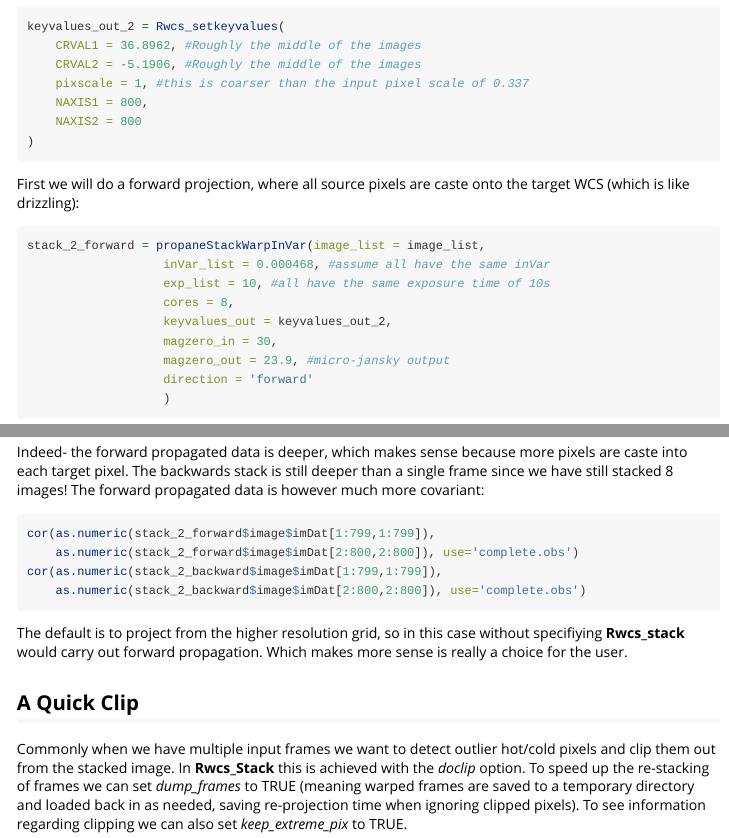
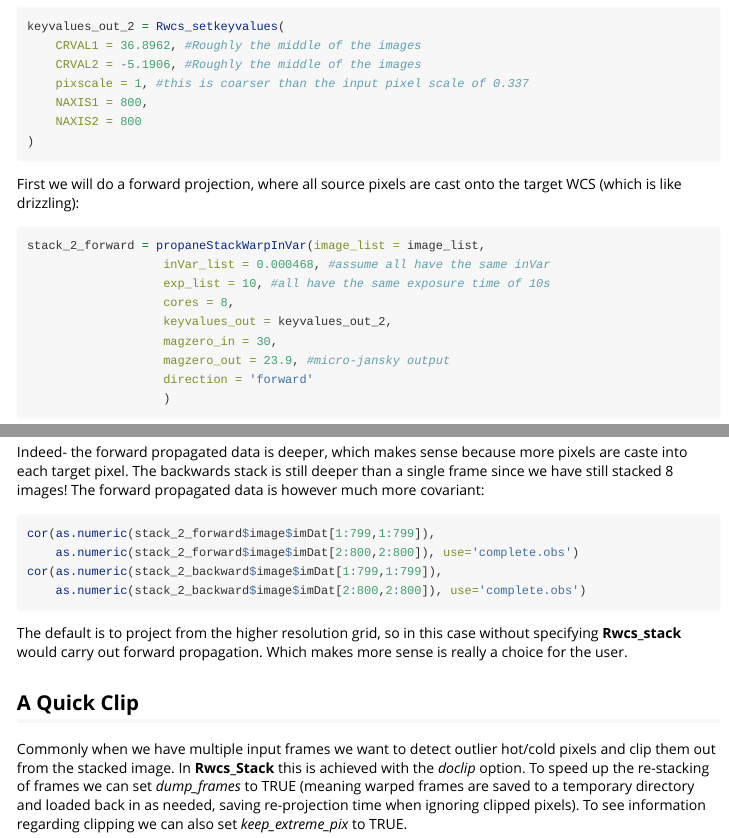
Before and after one commit to asgr/ProPane, an R Markdown document (vignettes/ProPane_Stack.Rmd): the page in a window 1100 px wide, from 1860 px down, and a second part further down, joined at a grey line. Rendered offline with R 4.5, knitr and Pandoc, with nearby package versions; the code chunks are not run, so their results and figures are left out.

Commit message:
some fixes

````diff
--- a/vignettes/ProPane_Stack.Rmd
+++ b/vignettes/ProPane_Stack.Rmd
@@ -120,7 +120,7 @@ keyvalues_out_2 = Rwcs_setkeyvalues(
 )
 ```
 
-First we will do a forward projection, where all source pixels are caste onto the target WCS (which is like drizzling):
+First we will do a forward projection, where all source pixels are cast onto the target WCS (which is like drizzling):
 
 ```{r}
 stack_2_forward = propaneStackWarpInVar(image_list = image_list,
@@ -173,7 +173,7 @@ cor(as.numeric(stack_2_backward$image$imDat[1:799,1:799]),
     as.numeric(stack_2_backward$image$imDat[2:800,2:800]), use='complete.obs')
 ```
 
-The default is to project from the higher resolution grid, so in this case without specifiying **Rwcs_stack** would carry out forward propagation. Which makes more sense is really a choice for the user.
+The default is to project from the higher resolution grid, so in this case without specifying **Rwcs_stack** would carry out forward propagation. Which makes more sense is really a choice for the user.
 
 ## A Quick Clip
 
````
Also changed, not shown: 1 other file.
